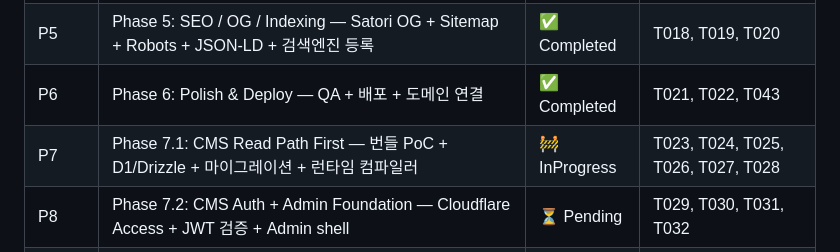
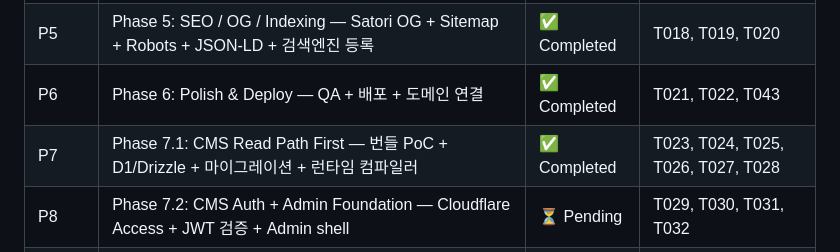
Before and after one commit to onepunch-tk/tkstar-dev-site, a Markdown page: docs/ROADMAP.md, the part around one of its changes. GitHub-like rendering.

```diff
--- a/docs/ROADMAP.md
+++ b/docs/ROADMAP.md
@@ -21,7 +21,7 @@
 | P4 | Phase 4: Forms / Email — Command Palette + Contact Form + Turnstile + Resend | ✅ Completed | T016, T017, T042 |
 | P5 | Phase 5: SEO / OG / Indexing — Satori OG + Sitemap + Robots + JSON-LD + 검색엔진 등록 | ✅ Completed | T018, T019, T020 |
 | P6 | Phase 6: Polish & Deploy — QA + 배포 + 도메인 연결 | ✅ Completed | T021, T022, T043 |
-| P7 | Phase 7.1: CMS Read Path First — 번들 PoC + D1/Drizzle + 마이그레이션 + 런타임 컴파일러 | 🚧 InProgress | T023, T024, T025, T026, T027, T028 |
+| P7 | Phase 7.1: CMS Read Path First — 번들 PoC + D1/Drizzle + 마이그레이션 + 런타임 컴파일러 | ✅ Completed | T023, T024, T025, T026, T027, T028 |
 | P8 | Phase 7.2: CMS Auth + Admin Foundation — Cloudflare Access + JWT 검증 + Admin shell | ⏳ Pending | T029, T030, T031, T032 |
 | P9 | Phase 7.3: CMS Admin Editor + Media — R2 + Tiptap + Upload + Editor | ⏳ Pending | T033, T034, T035, T036, T037 |
 | P10 | Phase 7.4: CMS Project Meta + Search Index — D1 분리 + buildSearchIndex use case 분리 | ⏳ Pending | T038, T039, T040 |
```
Also changed, not shown: other parts of docs/ROADMAP.md (+1 -1 lines), docs/PROJECT-STRUCTURE.md (+4 -6 lines), docs/tasks/T028-post-seed-migration.md (+10 -10 lines).
